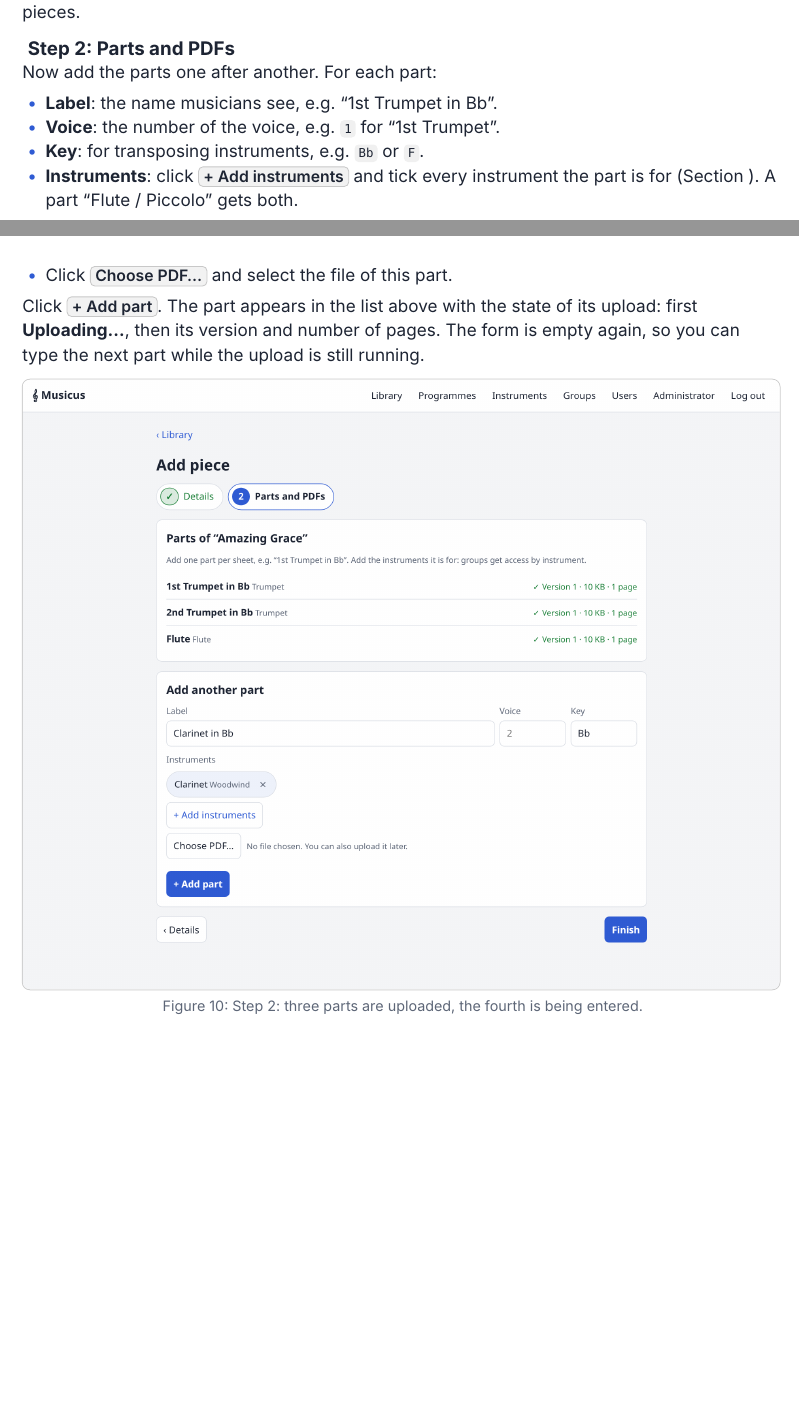
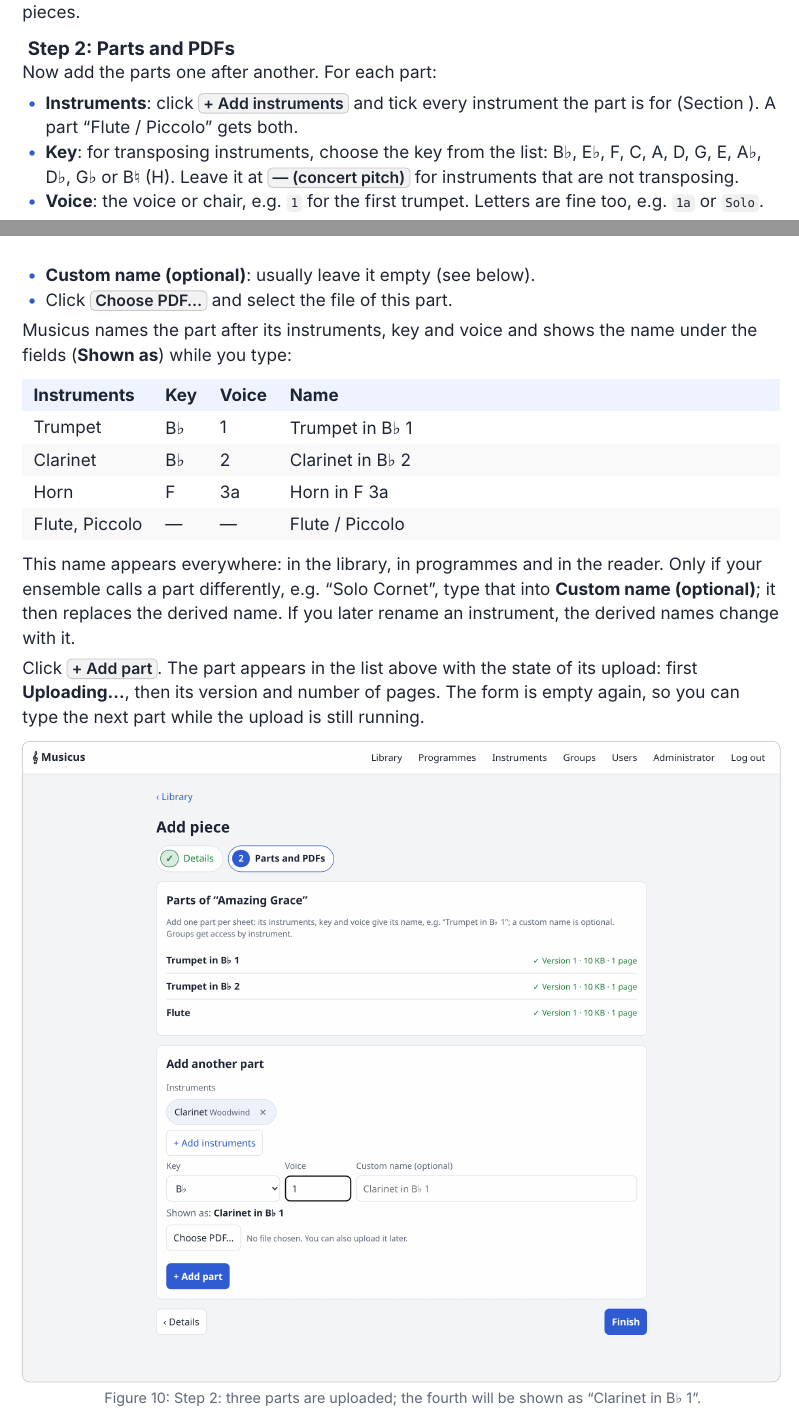
Before and after one commit to Musicus-Sheets/Musicus-user-guide, a Typst document (main.typ, which reads chapters/04-librarian.typ): two parts of pages 21 and 22 of 39, joined at a grey line, cut so that both start at the same text, the shorter picture padded with empty space. Compiled offline with Typst 0.15.

Commit message:
Explain derived part names and the key list; regenerate screenshots
Parts are now named after instruments, key and voice ("Trumpet in B♭ 1");
the custom name is optional and the key is chosen from a list. The
librarian chapter describes the new fields with examples, the member
chapter mentions searching by part name. The screenshot data creates parts
without custom names (voices as text, keys from the list) and the guided
flow shot shows the live "Shown as" name.

Co-Authored-By: Claude Opus 5.5 <noreply@anthropic.com>
Claude-Session: https://claude.ai/code/session_01SUyQxQVi6w79TzqzgsJ3i1

```diff
--- a/chapters/04-librarian.typ
+++ b/chapters/04-librarian.typ
@@ -73,19 +73,39 @@ find all encore pieces.
 
 Now add the parts one after another. For each part:
 
-- *Label*: the name musicians see, e.g. "1st Trumpet in Bb".
-- *Voice*: the number of the voice, e.g. `1` for "1st Trumpet".
-- *Key*: for transposing instruments, e.g. `Bb` or `F`.
 - *Instruments*: click #ui("+ Add instruments") and tick every instrument
   the part is for (@picker). A part "Flute / Piccolo" gets both.
+- *Key*: for transposing instruments, choose the key from the list: B♭,
+  E♭, F, C, A, D, G, E, A♭, D♭, G♭ or B♮ (H). Leave it at
+  #ui("— (concert pitch)") for instruments that are not transposing.
+- *Voice*: the voice or chair, e.g. `1` for the first trumpet. Letters are
+  fine too, e.g. `1a` or `Solo`.
+- *Custom name (optional)*: usually leave it empty (see below).
 - Click #ui("Choose PDF…") and select the file of this part.
+
+Musicus names the part after its instruments, key and voice and shows the
+name under the fields (*Shown as*) while you type:
+
+#table(
+  columns: (auto, auto, auto, 1fr),
+  [Instruments], [Key], [Voice], [Name],
+  [Trumpet], [B♭], [1], [Trumpet in B♭ 1],
+  [Clarinet], [B♭], [2], [Clarinet in B♭ 2],
+  [Horn], [F], [3a], [Horn in F 3a],
+  [Flute, Piccolo], [—], [—], [Flute / Piccolo],
+)
+
+This name appears everywhere: in the library, in programmes and in the
+reader. Only if your ensemble calls a part differently, e.g. "Solo Cornet",
+type that into *Custom name (optional)*; it then replaces the derived name.
+If you later rename an instrument, the derived names change with it.
 
 Click #ui("+ Add part"). The part appears in the list above with the state
 of its upload: first *Uploading…*, then its version and number of pages.
 The form is empty again, so you can type the next part while the upload
 is still running.
 
-#shot("add-piece-parts.png", [Step 2: three parts are uploaded, the fourth is being entered.])
+#shot("add-piece-parts.png", [Step 2: three parts are uploaded; the fourth will be shown as "Clarinet in B♭ 1".])
 
 When all parts are there, click #ui("Finish"). Musicus waits for running
 uploads, then shows the library with the new piece highlighted.
```
Also changed, not shown: chapters/05-member.typ (+2 -1 lines), images/add-piece-parts.png, images/edit-part.png, images/edit-piece.png, images/librarian-library.png, images/member-account.png, images/member-library.png, images/member-programme.png, images/member-search.png, images/phone-library.png, images/phone-menu.png, images/reader-draw.png, images/reader-sets.png, images/reader-version.png, 3 more files, 1 other file.
